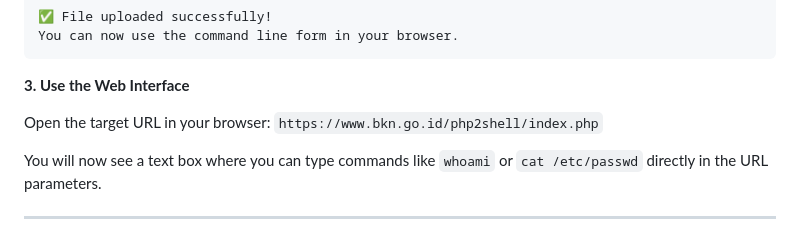
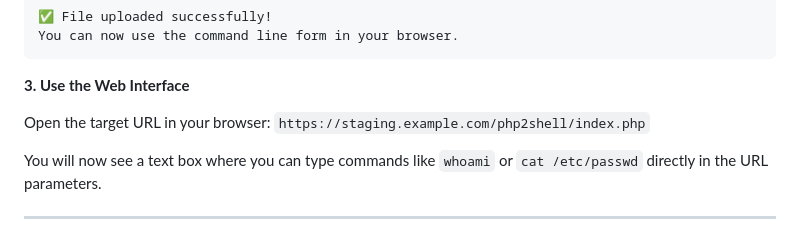
Before and after one commit to hoed/php2shell, a Markdown page: README.md, the part around the change. GitHub-like rendering.

Commit message:
Update URL in README for web interface instructions

```diff
--- a/README.md
+++ b/README.md
@@ -363,7 +363,7 @@ You can now use the command line form in your browser.
 **3. Use the Web Interface**
 
 Open the target URL in your browser:
-`https://www.bkn.go.id/php2shell/index.php`
+`https://staging.example.com/php2shell/index.php`
 
 You will now see a text box where you can type commands like `whoami` or `cat /etc/passwd` directly in the URL parameters.
 
```
